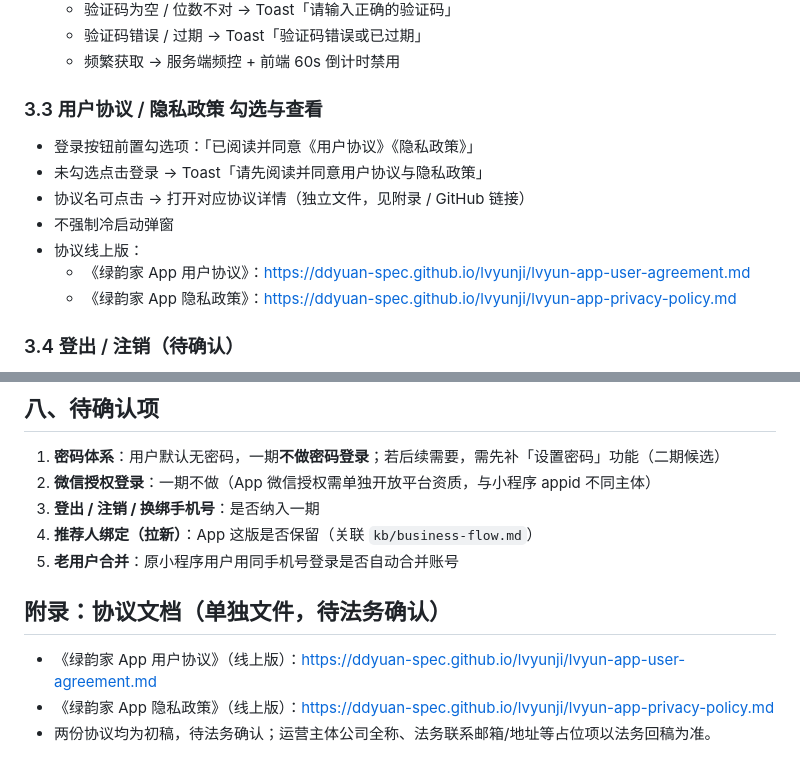
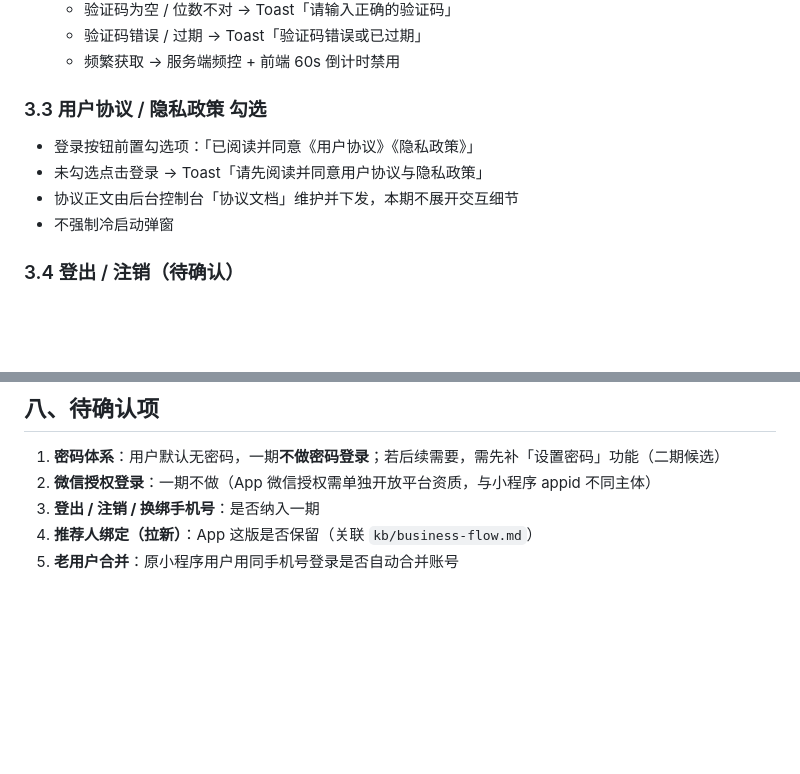
Before and after one commit to ddyuan-spec/lvyunji, a Markdown page: lvyun-app-login-prd.md, 2 parts joined by grey strips. Drawn GitHub-style; blank space fills up the shorter version.

Commit message:
[pages] update PRD (protocol ref → backend; drop standalone policy files)

```diff
--- a/lvyun-app-login-prd.md
+++ b/lvyun-app-login-prd.md
@@ -37,14 +37,11 @@
   - 验证码错误 / 过期 → Toast「验证码错误或已过期」
   - 频繁获取 → 服务端频控 + 前端 60s 倒计时禁用
 
-### 3.3 用户协议 / 隐私政策 勾选与查看
+### 3.3 用户协议 / 隐私政策 勾选
 - 登录按钮前置勾选项：「已阅读并同意《用户协议》《隐私政策》」
 - 未勾选点击登录 → Toast「请先阅读并同意用户协议与隐私政策」
-- 协议名可点击 → 打开对应协议详情（独立文件，见附录 / GitHub 链接）
+- 协议正文由后台控制台「协议文档」维护并下发，本期不展开交互细节
 - 不强制冷启动弹窗
-- 协议线上版：
-  - 《绿韵家 App 用户协议》：https://ddyuan-spec.github.io/lvyunji/lvyun-app-user-agreement.md
-  - 《绿韵家 App 隐私政策》：https://ddyuan-spec.github.io/lvyunji/lvyun-app-privacy-policy.md
 
 ### 3.4 登出 / 注销（待确认）
 - 登出：我的 - 设置（是否一期待确认）
@@ -82,8 +79,3 @@
 3. **登出 / 注销 / 换绑手机号**：是否纳入一期
 4. **推荐人绑定（拉新）**：App 这版是否保留（关联 `kb/business-flow.md`）
 5. **老用户合并**：原小程序用户用同手机号登录是否自动合并账号
-
-## 附录：协议文档（单独文件，待法务确认）
-- 《绿韵家 App 用户协议》（线上版）：https://ddyuan-spec.github.io/lvyunji/lvyun-app-user-agreement.md
-- 《绿韵家 App 隐私政策》（线上版）：https://ddyuan-spec.github.io/lvyunji/lvyun-app-privacy-policy.md
-- 两份协议均为初稿，待法务确认；运营主体公司全称、法务联系邮箱/地址等占位项以法务回稿为准。
```
